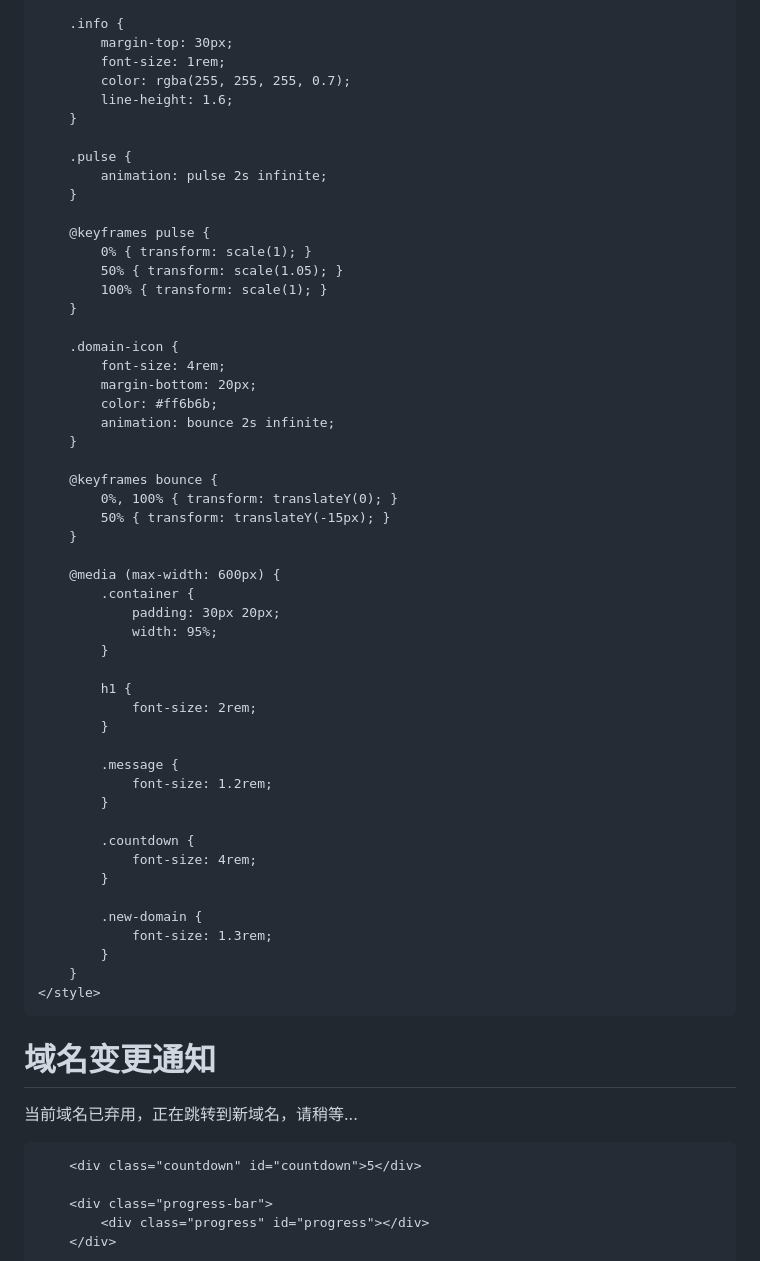
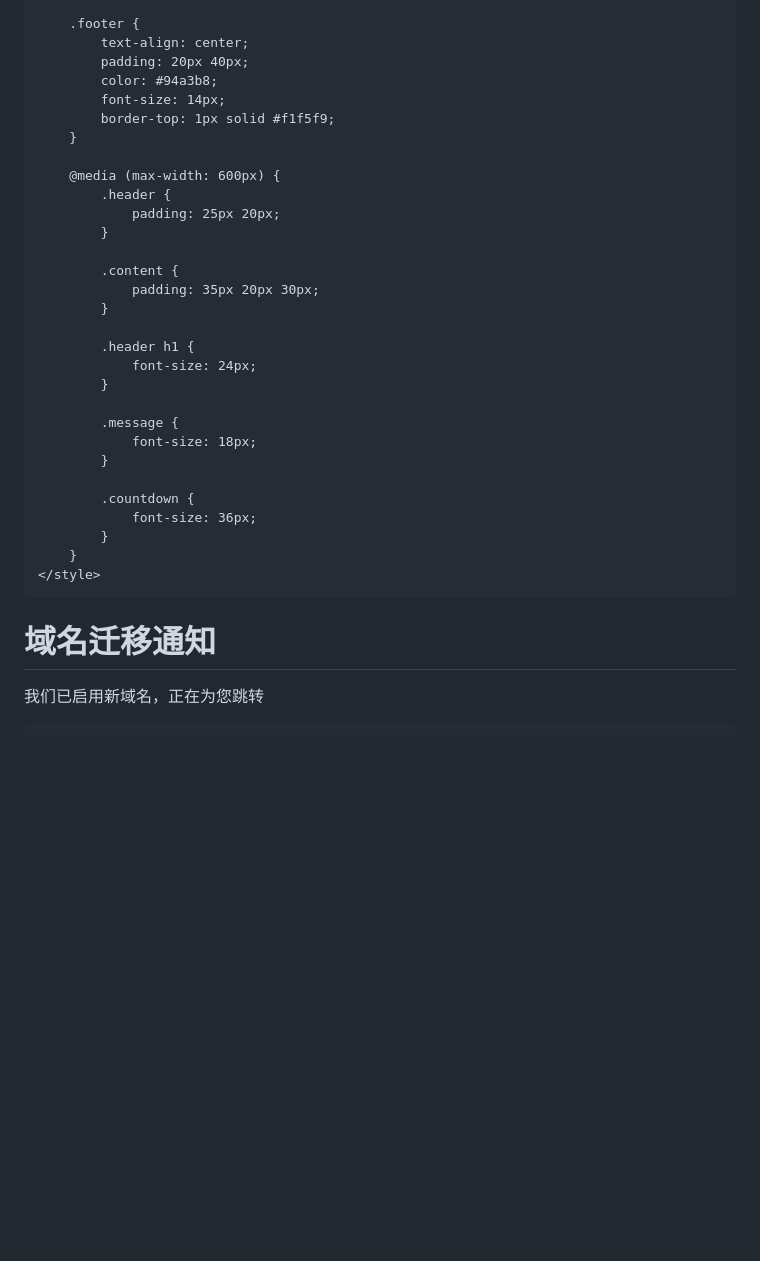
Before and after one commit to xiao305/cyou-TIAO-uno, a Markdown page: README.md, the part around one of its changes. Drawn GitHub-style; blank space fills up the shorter version.

```diff
--- a/README.md
+++ b/README.md
@@ -148,69 +207,40 @@
         }
 
-        .info {
-            margin-top: 30px;
-            font-size: 1rem;
-            color: rgba(255, 255, 255, 0.7);
-            line-height: 1.6;
-        }
-
-        .pulse {
-            animation: pulse 2s infinite;
-        }
-
-        @keyframes pulse {
-            0% { transform: scale(1); }
-            50% { transform: scale(1.05); }
-            100% { transform: scale(1); }
-        }
-
-        .domain-icon {
-            font-size: 4rem;
-            margin-bottom: 20px;
-            color: #ff6b6b;
-            animation: bounce 2s infinite;
-        }
-
-        @keyframes bounce {
-            0%, 100% { transform: translateY(0); }
-            50% { transform: translateY(-15px); }
+        .footer {
+            text-align: center;
+            padding: 20px 40px;
+            color: #94a3b8;
+            font-size: 14px;
+            border-top: 1px solid #f1f5f9;
         }
 
         @media (max-width: 600px) {
-            .container {
-                padding: 30px 20px;
-                width: 95%;
+            .header {
+                padding: 25px 20px;
             }
 
-            h1 {
-                font-size: 2rem;
+            .content {
+                padding: 35px 20px 30px;
+            }
+
+            .header h1 {
+                font-size: 24px;
             }
 
             .message {
-                font-size: 1.2rem;
+                font-size: 18px;
             }
 
             .countdown {
-                font-size: 4rem;
-            }
-
-            .new-domain {
-                font-size: 1.3rem;
+                font-size: 36px;
             }
         }
     </style>
 </head>
 <body>
-    <div class="container pulse">
-        <div class="domain-icon">
-            <i class="fas fa-globe-americas"></i>
-        </div>
-        <h1>域名变更通知</h1>
-        <p class="message">当前域名已弃用，正在跳转到新域名，请稍等...</p>
-
-        <div class="countdown" id="countdown">5</div>
-
-        <div class="progress-bar">
-            <div class="progress" id="progress"></div>
+    <div class="container">
+        <div class="header">
+            <h1>域名迁移通知</h1>
+            <p>我们已启用新域名，正在为您跳转</p>
         </div>
 
```
Also changed, not shown: other parts of README.md (+178 -108 lines).
